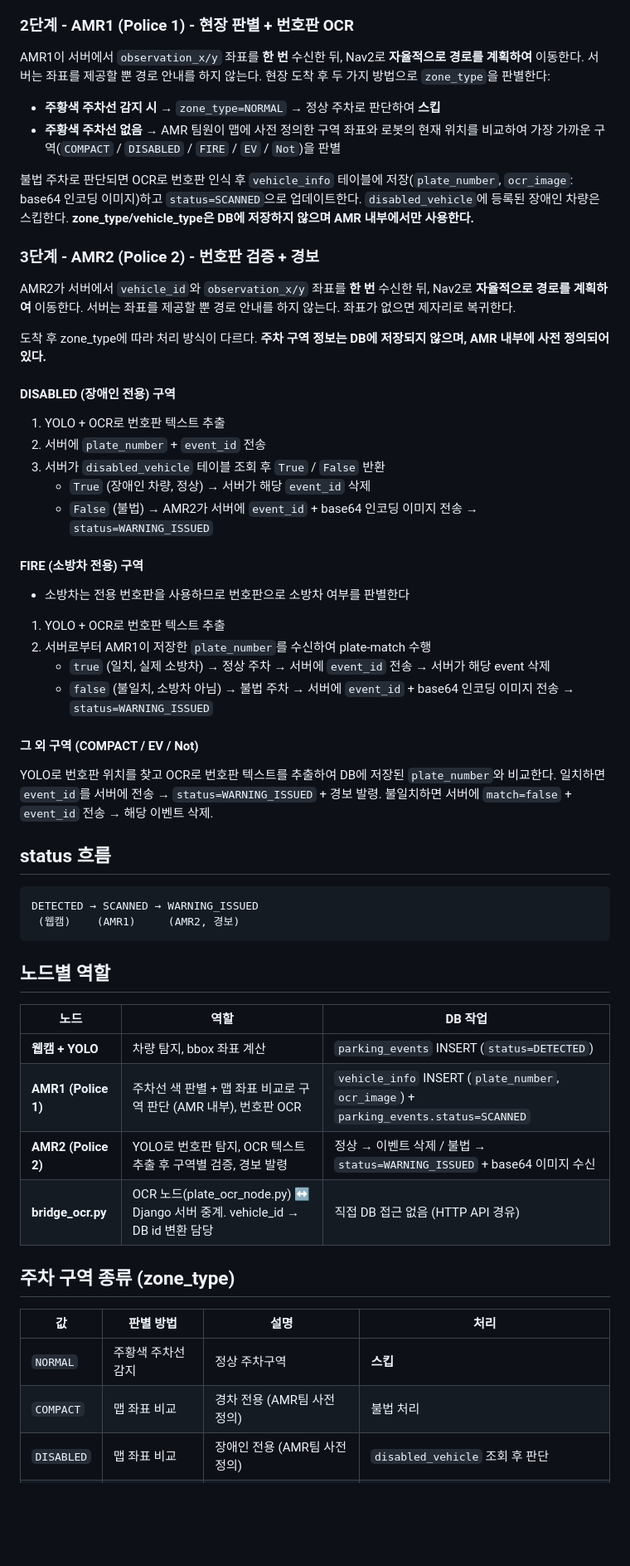
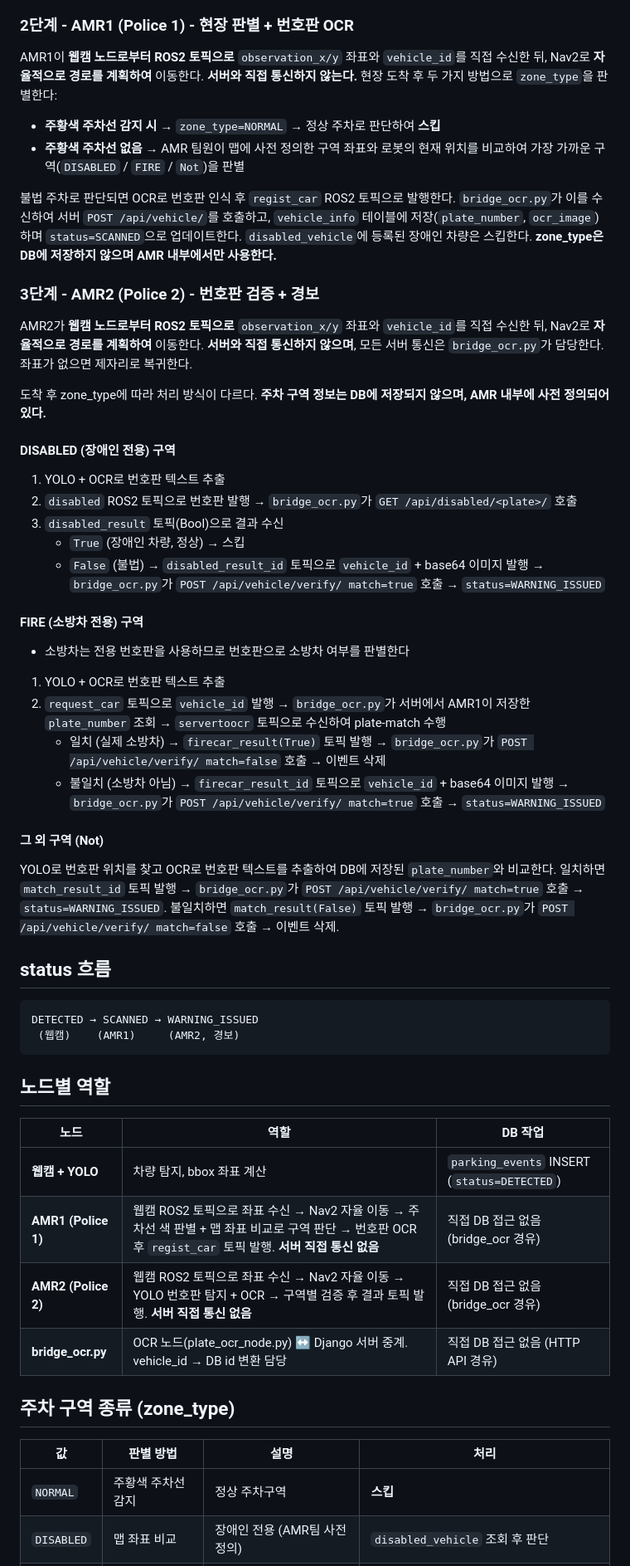
Before and after one commit to habin-k/Alley_Park_Patrol, a Markdown page: CLAUDE.md, the part around one of its changes. Shown at 83% size. Rendered like a GitHub page; blank space fills up the shorter version.

Commit message:
feat: monitor views, urls, CLAUDE.md 업데이트

```diff
--- a/CLAUDE.md
+++ b/CLAUDE.md
@@ -11,34 +11,34 @@
 - **그대로인 차량** → 아무것도 안 함
 
 ### 2단계 - AMR1 (Police 1) - 현장 판별 + 번호판 OCR
-AMR1이 서버에서 `observation_x/y` 좌표를 **한 번** 수신한 뒤, Nav2로 **자율적으로 경로를 계획하여** 이동한다. 서버는 좌표를 제공할 뿐 경로 안내를 하지 않는다. 현장 도착 후 두 가지 방법으로 `zone_type`을 판별한다:
+AMR1이 **웹캠 노드로부터 ROS2 토픽으로** `observation_x/y` 좌표와 `vehicle_id`를 직접 수신한 뒤, Nav2로 **자율적으로 경로를 계획하여** 이동한다. **서버와 직접 통신하지 않는다.** 현장 도착 후 두 가지 방법으로 `zone_type`을 판별한다:
 
 - **주황색 주차선 감지 시** → `zone_type=NORMAL` → 정상 주차로 판단하여 **스킵**
-- **주황색 주차선 없음** → AMR 팀원이 맵에 사전 정의한 구역 좌표와 로봇의 현재 위치를 비교하여 가장 가까운 구역(`COMPACT` / `DISABLED` / `FIRE` / `EV` / `Not`)을 판별
+- **주황색 주차선 없음** → AMR 팀원이 맵에 사전 정의한 구역 좌표와 로봇의 현재 위치를 비교하여 가장 가까운 구역(`DISABLED` / `FIRE` / `Not`)을 판별
 
-불법 주차로 판단되면 OCR로 번호판 인식 후 `vehicle_info` 테이블에 저장(`plate_number`, `ocr_image`: base64 인코딩 이미지)하고 `status=SCANNED`으로 업데이트한다. `disabled_vehicle`에 등록된 장애인 차량은 스킵한다. **zone_type/vehicle_type은 DB에 저장하지 않으며 AMR 내부에서만 사용한다.**
+불법 주차로 판단되면 OCR로 번호판 인식 후 `regist_car` ROS2 토픽으로 발행한다. `bridge_ocr.py`가 이를 수신하여 서버 `POST /api/vehicle/`를 호출하고, `vehicle_info` 테이블에 저장(`plate_number`, `ocr_image`)하며 `status=SCANNED`으로 업데이트한다. `disabled_vehicle`에 등록된 장애인 차량은 스킵한다. **zone_type은 DB에 저장하지 않으며 AMR 내부에서만 사용한다.**
 
 ### 3단계 - AMR2 (Police 2) - 번호판 검증 + 경보
-AMR2가 서버에서 `vehicle_id`와 `observation_x/y` 좌표를 **한 번** 수신한 뒤, Nav2로 **자율적으로 경로를 계획하여** 이동한다. 서버는 좌표를 제공할 뿐 경로 안내를 하지 않는다. 좌표가 없으면 제자리로 복귀한다.
+AMR2가 **웹캠 노드로부터 ROS2 토픽으로** `observation_x/y` 좌표와 `vehicle_id`를 직접 수신한 뒤, Nav2로 **자율적으로 경로를 계획하여** 이동한다. **서버와 직접 통신하지 않으며**, 모든 서버 통신은 `bridge_ocr.py`가 담당한다. 좌표가 없으면 제자리로 복귀한다.
 
 도착 후 zone_type에 따라 처리 방식이 다르다. **주차 구역 정보는 DB에 저장되지 않으며, AMR 내부에 사전 정의되어 있다.**
 
 #### DISABLED (장애인 전용) 구역
 1. YOLO + OCR로 번호판 텍스트 추출
-2. 서버에 `plate_number` + `event_id` 전송
-3. 서버가 `disabled_vehicle` 테이블 조회 후 `True` / `False` 반환
-   - `True` (장애인 차량, 정상) → 서버가 해당 `event_id` 삭제
-   - `False` (불법) → AMR2가 서버에 `event_id` + base64 인코딩 이미지 전송 → `status=WARNING_ISSUED`
+2. `disabled` ROS2 토픽으로 번호판 발행 → `bridge_ocr.py`가 `GET /api/disabled/<plate>/` 호출
+3. `disabled_result` 토픽(Bool)으로 결과 수신
+   - `True` (장애인 차량, 정상) → 스킵
+   - `False` (불법) → `disabled_result_id` 토픽으로 `vehicle_id` + base64 이미지 발행 → `bridge_ocr.py`가 `POST /api/vehicle/verify/ match=true` 호출 → `status=WARNING_ISSUED`
 
 #### FIRE (소방차 전용) 구역
 - 소방차는 전용 번호판을 사용하므로 번호판으로 소방차 여부를 판별한다
 1. YOLO + OCR로 번호판 텍스트 추출
-2. 서버로부터 AMR1이 저장한 `plate_number`를 수신하여 plate-match 수행
-   - `true` (일치, 실제 소방차) → 정상 주차 → 서버에 `event_id` 전송 → 서버가 해당 event 삭제
-   - `false` (불일치, 소방차 아님) → 불법 주차 → 서버에 `event_id` + base64 인코딩 이미지 전송 → `status=WARNING_ISSUED`
+2. `request_car` 토픽으로 `vehicle_id` 발행 → `bridge_ocr.py`가 서버에서 AMR1이 저장한 `plate_number` 조회 → `servertoocr` 토픽으로 수신하여 plate-match 수행
+   - 일치 (실제 소방차) → `firecar_result(True)` 토픽 발행 → `bridge_ocr.py`가 `POST /api/vehicle/verify/ match=false` 호출 → 이벤트 삭제
+   - 불일치 (소방차 아님) → `firecar_result_id` 토픽으로 `vehicle_id` + base64 이미지 발행 → `bridge_ocr.py`가 `POST /api/vehicle/verify/ match=true` 호출 → `status=WARNING_ISSUED`
 
-#### 그 외 구역 (COMPACT / EV / Not)
-YOLO로 번호판 위치를 찾고 OCR로 번호판 텍스트를 추출하여 DB에 저장된 `plate_number`와 비교한다. 일치하면 `event_id`를 서버에 전송 → `status=WARNING_ISSUED` + 경보 발령. 불일치하면 서버에 `match=false` + `event_id` 전송 → 해당 이벤트 삭제.
+#### 그 외 구역 (Not)
+YOLO로 번호판 위치를 찾고 OCR로 번호판 텍스트를 추출하여 DB에 저장된 `plate_number`와 비교한다. 일치하면 `match_result_id` 토픽 발행 → `bridge_ocr.py`가 `POST /api/vehicle/verify/ match=true` 호출 → `status=WARNING_ISSUED`. 불일치하면 `match_result(False)` 토픽 발행 → `bridge_ocr.py`가 `POST /api/vehicle/verify/ match=false` 호출 → 이벤트 삭제.
 
 ## status 흐름
 
@@ -52,8 +52,8 @@ DETECTED → SCANNED → WARNING_ISSUED
 | 노드 | 역할 | DB 작업 |
 |------|------|---------|
 | **웹캠 + YOLO** | 차량 탐지, bbox 좌표 계산 | `parking_events` INSERT (`status=DETECTED`) |
-| **AMR1 (Police 1)** | 주차선 색 판별 + 맵 좌표 비교로 구역 판단 (AMR 내부), 번호판 OCR | `vehicle_info` INSERT (`plate_number`, `ocr_image`) + `parking_events.status=SCANNED` |
-| **AMR2 (Police 2)** | YOLO로 번호판 탐지, OCR 텍스트 추출 후 구역별 검증, 경보 발령 | 정상 → 이벤트 삭제 / 불법 → `status=WARNING_ISSUED` + base64 이미지 수신 |
+| **AMR1 (Police 1)** | 웹캠 ROS2 토픽으로 좌표 수신 → Nav2 자율 이동 → 주차선 색 판별 + 맵 좌표 비교로 구역 판단 → 번호판 OCR 후 `regist_car` 토픽 발행. **서버 직접 통신 없음** | 직접 DB 접근 없음 (bridge_ocr 경유) |
+| **AMR2 (Police 2)** | 웹캠 ROS2 토픽으로 좌표 수신 → Nav2 자율 이동 → YOLO 번호판 탐지 + OCR → 구역별 검증 후 결과 토픽 발행. **서버 직접 통신 없음** | 직접 DB 접근 없음 (bridge_ocr 경유) |
 | **bridge_ocr.py** | OCR 노드(plate_ocr_node.py) ↔ Django 서버 중계. vehicle_id → DB id 변환 담당 | 직접 DB 접근 없음 (HTTP API 경유) |
 
 ## 주차 구역 종류 (zone_type)
@@ -61,6 +61,5 @@ DETECTED → SCANNED → WARNING_ISSUED
 | 값 | 판별 방법 | 설명 | 처리 |
 |----|----------|------|------|
 | `NORMAL` | 주황색 주차선 감지 | 정상 주차구역 | **스킵** |
-| `COMPACT` | 맵 좌표 비교 | 경차 전용 (AMR팀 사전 정의) | 불법 처리 |
 | `DISABLED` | 맵 좌표 비교 | 장애인 전용 (AMR팀 사전 정의) | `disabled_vehicle` 조회 후 판단 |
 | `FIRE` | 맵 좌표 비교 | 소방차 전용 (AMR팀 사전 정의) | 번호판 plate-match → 소방차면 정상, 아니면 불법 |
```
Also changed, not shown: other parts of CLAUDE.md (+15 -4 lines).
